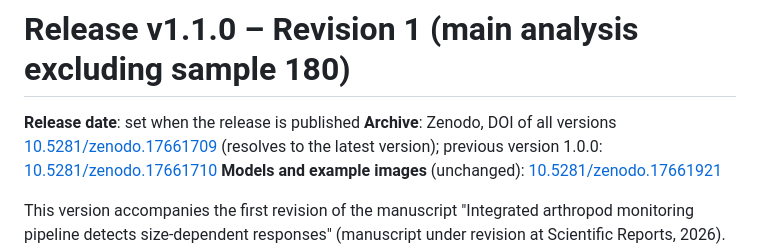
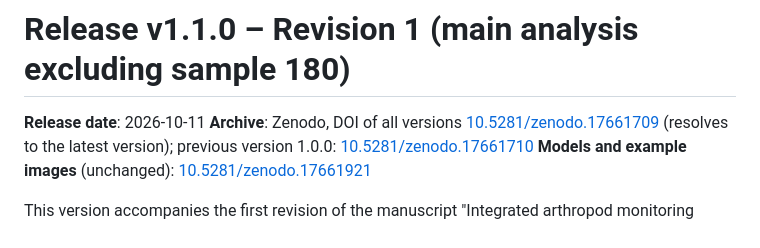
Before and after one commit to PhilMeyer1/integrated-arthropod-monitoring-pipeline, a Markdown page: RELEASE_NOTES_v1.1.0.md, the part around the change. Rendered like a GitHub page.

Commit message:
Set release date for v1.1.0

```diff
--- a/RELEASE_NOTES_v1.1.0.md
+++ b/RELEASE_NOTES_v1.1.0.md
@@ -1,6 +1,6 @@
 # Release v1.1.0 – Revision 1 (main analysis excluding sample 180)
 
-**Release date**: set when the release is published
+**Release date**: 2026-10-11
 **Archive**: Zenodo, DOI of all versions [10.5281/zenodo.17661709](https://doi.org/10.5281/zenodo.17661709)
 (resolves to the latest version); previous version 1.0.0: [10.5281/zenodo.17661710](https://doi.org/10.5281/zenodo.17661710)
 **Models and example images** (unchanged): [10.5281/zenodo.17661921](https://doi.org/10.5281/zenodo.17661921)
```
